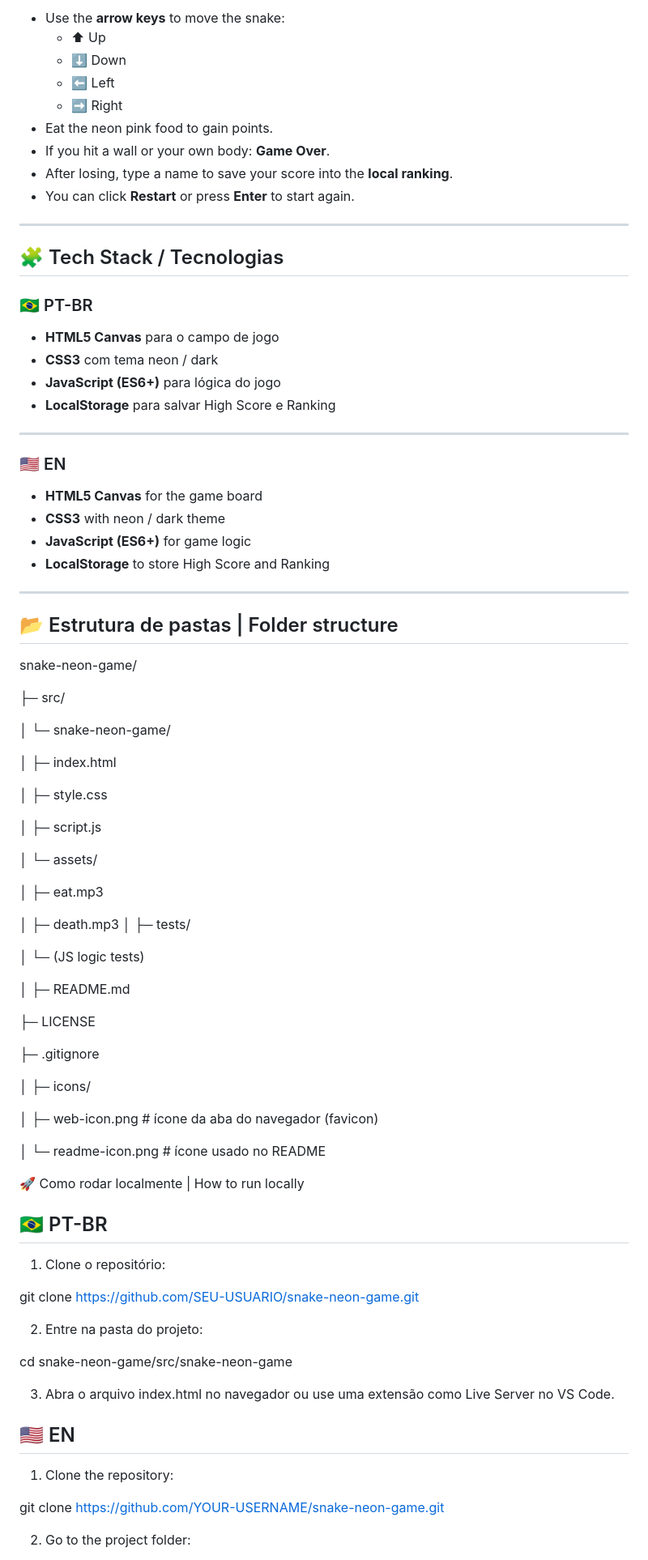
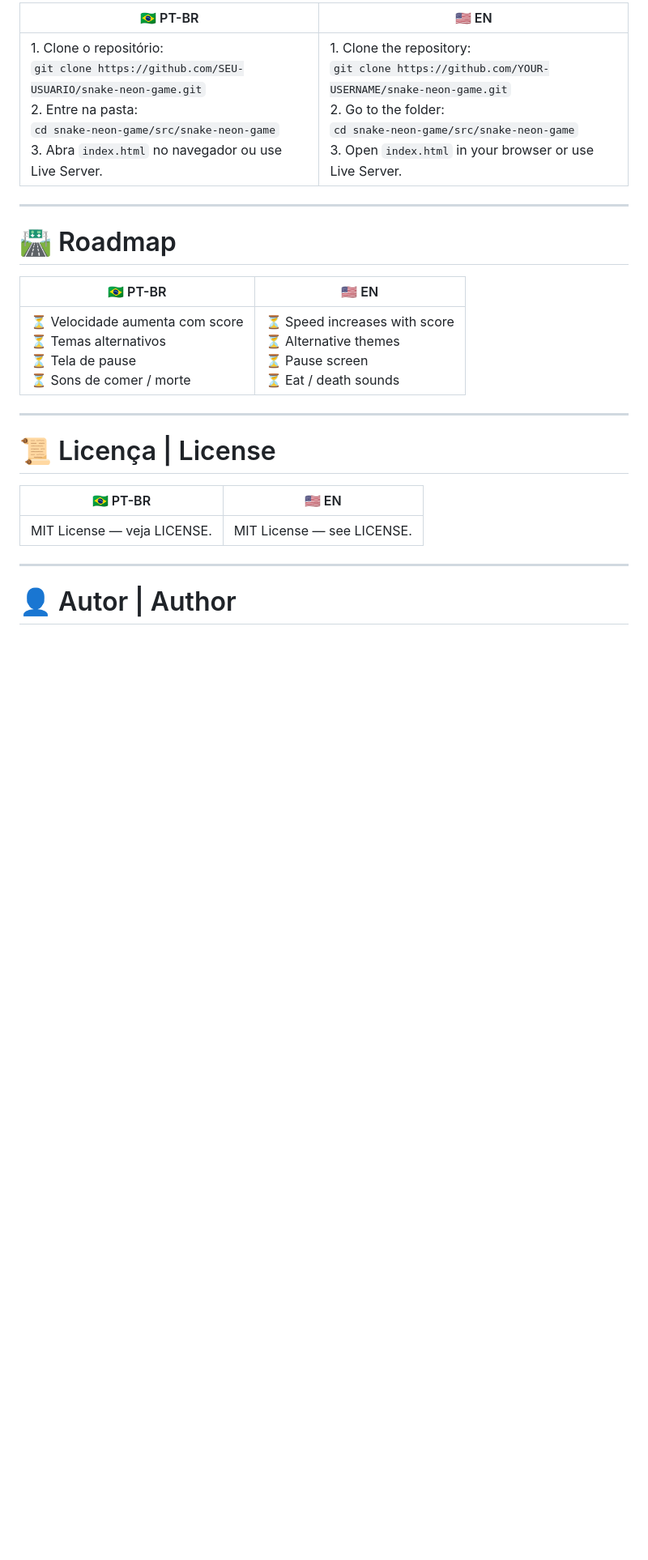
Before and after one commit to Joaolbero/snake-neon-game, a Markdown page: README.md, the part around one of its changes. Shown at 81% size. Rendered like a GitHub page; blank space fills up the shorter version.

```diff
--- a/README.md
+++ b/README.md
@@ -116,93 +69,25 @@ It’s lightweight, browser-only (HTML + CSS + vanilla JavaScript), and needs no
 
-- Use the **arrow keys** to move the snake:
-  - ⬆ Up
-  - ⬇ Down
-  - ⬅ Left
-  - ➡ Right
-- Eat the neon pink food to gain points.
-- If you hit a wall or your own body: **Game Over**.
-- After losing, type a name to save your score into the **local ranking**.
-- You can click **Restart** or press **Enter** to start again.
+| 🇧🇷 PT-BR | 🇺🇸 EN |
+|---------|--------|
+| 1. Clone o repositório:<br>`git clone https://github.com/SEU-USUARIO/snake-neon-game.git` <br>2. Entre na pasta: <br>`cd snake-neon-game/src/snake-neon-game` <br>3. Abra `index.html` no navegador ou use Live Server. | 1. Clone the repository:<br>`git clone https://github.com/YOUR-USERNAME/snake-neon-game.git` <br>2. Go to the folder: <br>`cd snake-neon-game/src/snake-neon-game` <br>3. Open `index.html` in your browser or use Live Server. |
 
 ---
 
-## 🧩 Tech Stack / Tecnologias
+# 🛣️ Roadmap
 
-### 🇧🇷 PT-BR
-
-- **HTML5 Canvas** para o campo de jogo
-- **CSS3** com tema neon / dark
-- **JavaScript (ES6+)** para lógica do jogo
-- **LocalStorage** para salvar High Score e Ranking
+| 🇧🇷 PT-BR | 🇺🇸 EN |
+|---------|--------|
+| ⏳ Velocidade aumenta com score <br>⏳ Temas alternativos <br>⏳ Tela de pause <br>⏳ Sons de comer / morte | ⏳ Speed increases with score <br>⏳ Alternative themes <br>⏳ Pause screen <br>⏳ Eat / death sounds |
 
 ---
 
-### 🇺🇸 EN
+# 📜 Licença | License
 
-- **HTML5 Canvas** for the game board
-- **CSS3** with neon / dark theme
-- **JavaScript (ES6+)** for game logic
-- **LocalStorage** to store High Score and Ranking
+| 🇧🇷 PT-BR | 🇺🇸 EN |
+|---------|--------|
+| MIT License — veja LICENSE. | MIT License — see LICENSE. |
 
 ---
 
-## 📂 Estrutura de pastas | Folder structure
+# 👤 Autor | Author
 
-snake-neon-game/
-
-├─ src/
-
-│  └─ snake-neon-game/
-
-│       ├─ index.html
-
-│       ├─ style.css
-
-│       ├─ script.js
-
-│       └─ assets/
-
-│            ├─ eat.mp3
-
-│            ├─ death.mp3
-│
-├─ tests/
-
-│  └─ (JS logic tests)
-
-│
-├─ README.md
-
-├─ LICENSE
-
-├─ .gitignore
-
-│
-├─ icons/
-
-│  ├─ web-icon.png        # ícone da aba do navegador (favicon)
-
-│  └─ readme-icon.png     # ícone usado no README
-
-🚀 Como rodar localmente | How to run locally
-
-## 🇧🇷 PT-BR
-
-1. Clone o repositório:
-
-git clone https://github.com/SEU-USUARIO/snake-neon-game.git
-
-2. Entre na pasta do projeto:
-
-cd snake-neon-game/src/snake-neon-game
-
-3. Abra o arquivo index.html no navegador ou use uma extensão como Live Server no VS Code.
-
-## 🇺🇸 EN
-
-1. Clone the repository:
-
-git clone https://github.com/YOUR-USERNAME/snake-neon-game.git
-
-2. Go to the project folder:
-
```
Also changed, not shown: other parts of README.md (+27 -111 lines).
